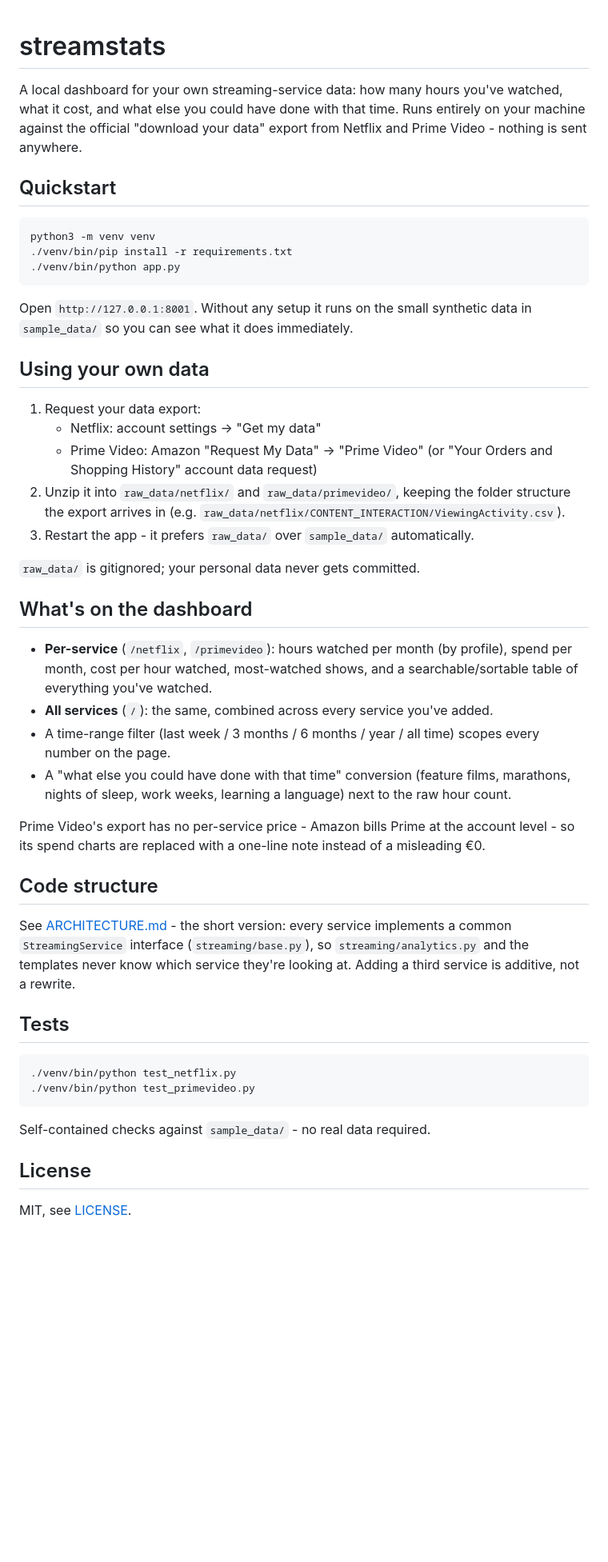
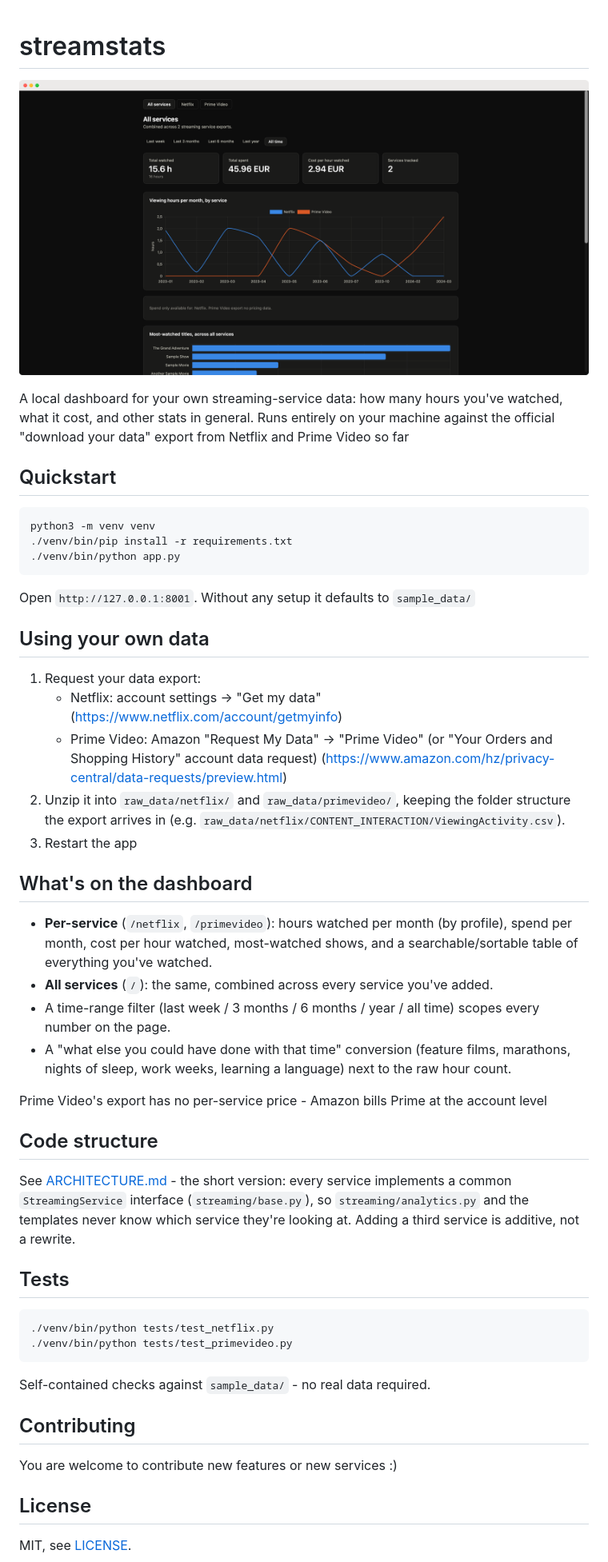
Before and after one commit to BennoCrafter/streamstats, a Markdown page: README.md, the part around the change. Shown: that part at 80% size. Drawn GitHub-style; pictures changed too: resources/stats-preview-framed.png (added); blank space fills up the shorter version.

Commit message:
Refresh docs and test layout

````diff
--- a/README.md
+++ b/README.md
@@ -1,9 +1,10 @@
 # streamstats
 
+![Dashboard preview](resources/stats-preview-framed.png)
+
 A local dashboard for your own streaming-service data: how many hours you've watched,
-what it cost, and what else you could have done with that time. Runs entirely on your
-machine against the official "download your data" export from Netflix and Prime Video -
-nothing is sent anywhere.
+what it cost, and other stats in general. Runs entirely on your
+machine against the official "download your data" export from Netflix and Prime Video so far
 
 ## Quickstart
 
@@ -13,20 +14,18 @@ python3 -m venv venv
 ./venv/bin/python app.py
 ```
 
-Open `http://127.0.0.1:8001`. Without any setup it runs on the small synthetic data in
-`sample_data/` so you can see what it does immediately.
+Open `http://127.0.0.1:8001`. Without any setup it defaults to `sample_data/`
 
 ## Using your own data
 
 1. Request your data export:
-   - Netflix: account settings -> "Get my data"
+   - Netflix: account settings -> "Get my data" (https://www.netflix.com/account/getmyinfo)
    - Prime Video: Amazon "Request My Data" -> "Prime Video" (or "Your Orders and Shopping
-     History" account data request)
+     History" account data request) (https://www.amazon.com/hz/privacy-central/data-requests/preview.html)
 2. Unzip it into `raw_data/netflix/` and `raw_data/primevideo/`, keeping the folder
    structure the export arrives in (e.g. `raw_data/netflix/CONTENT_INTERACTION/ViewingActivity.csv`).
-3. Restart the app - it prefers `raw_data/` over `sample_data/` automatically.
+3. Restart the app
 
-`raw_data/` is gitignored; your personal data never gets committed.
 
 ## What's on the dashboard
 
@@ -39,8 +38,7 @@ Open `http://127.0.0.1:8001`. Without any setup it runs on the small synthetic d
 - A "what else you could have done with that time" conversion (feature films, marathons,
   nights of sleep, work weeks, learning a language) next to the raw hour count.
 
-Prime Video's export has no per-service price - Amazon bills Prime at the account level -
-so its spend charts are replaced with a one-line note instead of a misleading €0.
+Prime Video's export has no per-service price - Amazon bills Prime at the account level
 
 ## Code structure
 
@@ -52,12 +50,16 @@ is additive, not a rewrite.
 ## Tests
 
 ```bash
-./venv/bin/python test_netflix.py
-./venv/bin/python test_primevideo.py
+./venv/bin/python tests/test_netflix.py
+./venv/bin/python tests/test_primevideo.py
 ```
 
 Self-contained checks against `sample_data/` - no real data required.
 
+## Contributing
+
+You are welcome to contribute new features or new services :)
+
 ## License
 
 MIT, see [LICENSE](LICENSE).
````
Also changed, not shown: ARCHITECTURE.md (+2 -2 lines), resources/stats-preview.png (added), 4 other files.
